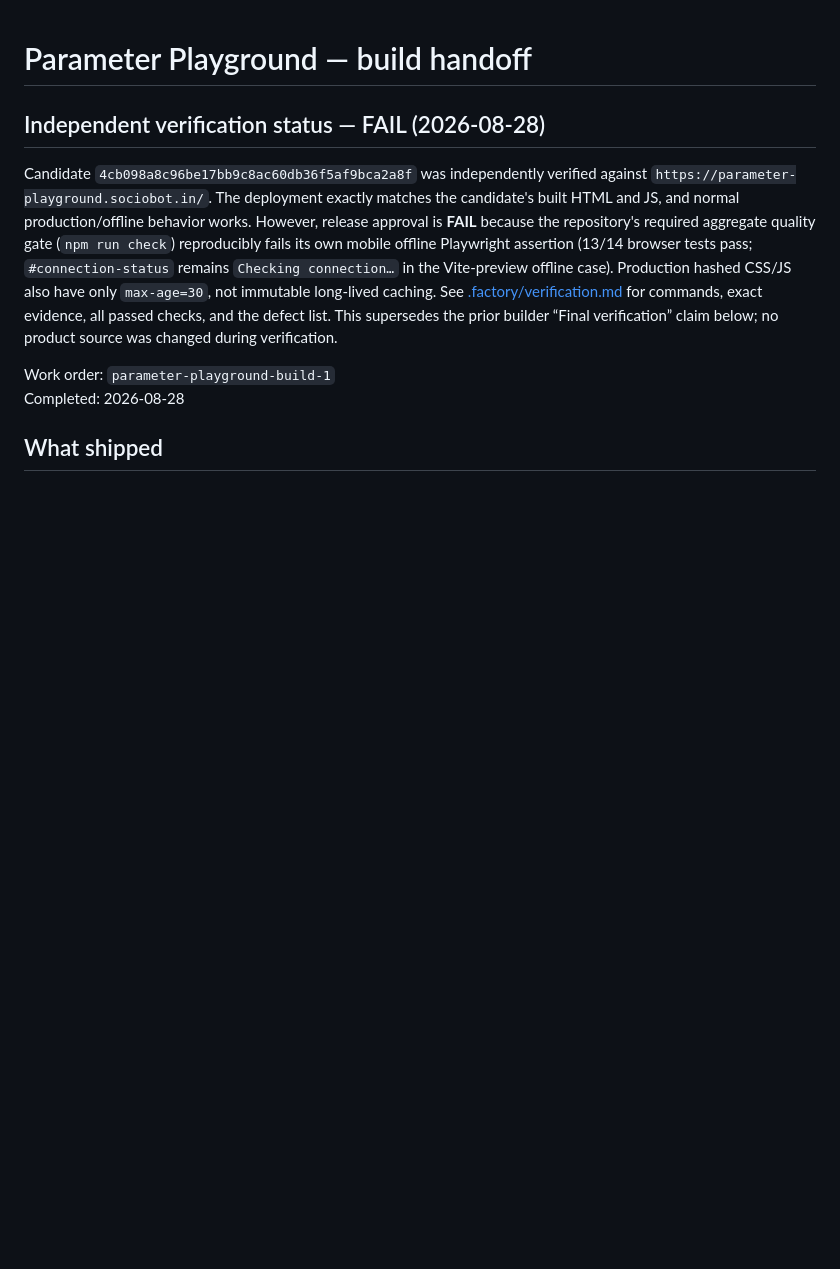
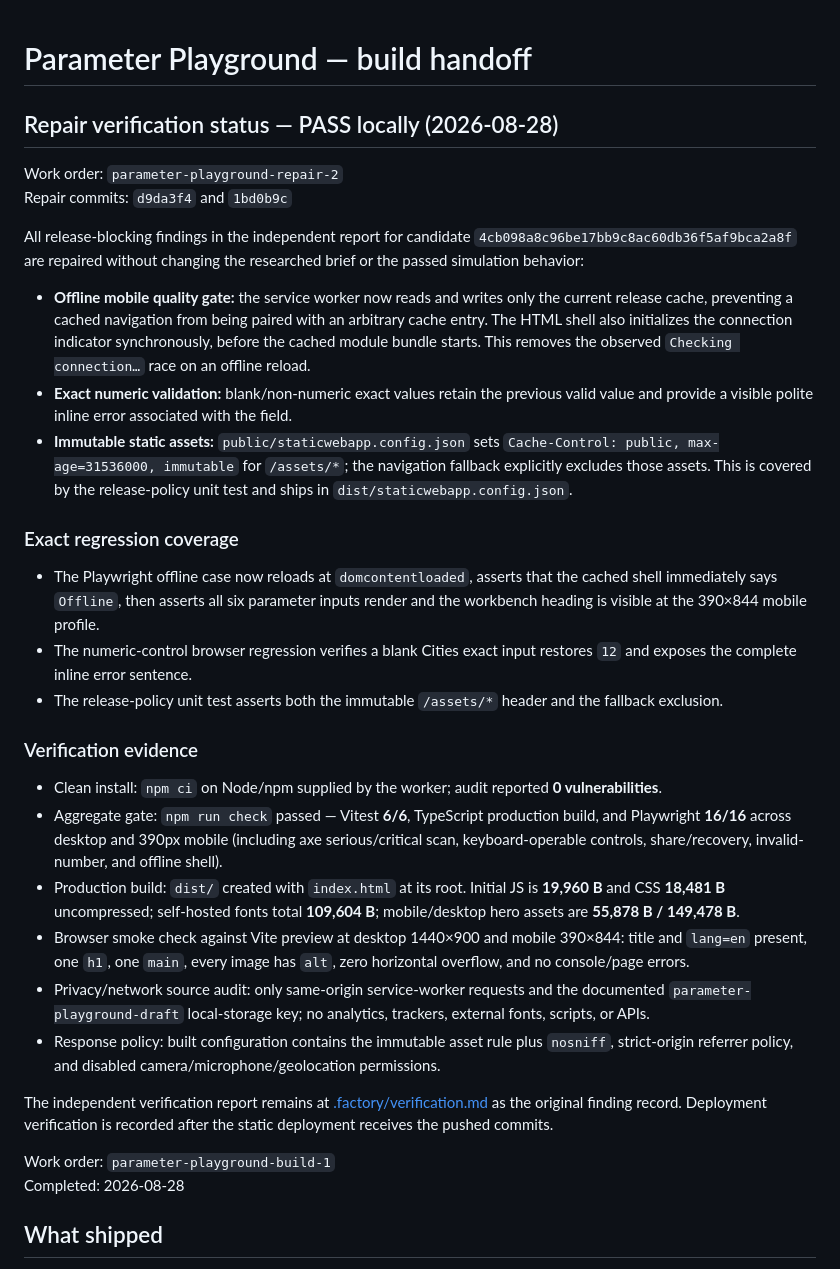
Before and after one commit to B-Divyesh/sf-parameter-playground, a Markdown page: .factory/handoff.md, the part around the change. GitHub-like rendering; blank space fills up the shorter version.

Commit message:
docs: record repair verification evidence

```diff
--- a/.factory/handoff.md
+++ b/.factory/handoff.md
@@ -1,8 +1,32 @@
 # Parameter Playground — build handoff
 
-## Independent verification status — FAIL (2026-08-28)
+## Repair verification status — PASS locally (2026-08-28)
 
-Candidate `4cb098a8c96be17bb9c8ac60db36f5af9bca2a8f` was independently verified against `https://parameter-playground.sociobot.in/`. The deployment exactly matches the candidate's built HTML and JS, and normal production/offline behavior works. However, release approval is **FAIL** because the repository's required aggregate quality gate (`npm run check`) reproducibly fails its own mobile offline Playwright assertion (13/14 browser tests pass; `#connection-status` remains `Checking connection…` in the Vite-preview offline case). Production hashed CSS/JS also have only `max-age=30`, not immutable long-lived caching. See [.factory/verification.md](verification.md) for commands, exact evidence, all passed checks, and the defect list. This supersedes the prior builder “Final verification” claim below; no product source was changed during verification.
+Work order: `parameter-playground-repair-2`
+Repair commits: `d9da3f4` and `1bd0b9c`
+
+All release-blocking findings in the independent report for candidate `4cb098a8c96be17bb9c8ac60db36f5af9bca2a8f` are repaired without changing the researched brief or the passed simulation behavior:
+
+- **Offline mobile quality gate:** the service worker now reads and writes only the current release cache, preventing a cached navigation from being paired with an arbitrary cache entry. The HTML shell also initializes the connection indicator synchronously, before the cached module bundle starts. This removes the observed `Checking connection…` race on an offline reload.
+- **Exact numeric validation:** blank/non-numeric exact values retain the previous valid value and provide a visible polite inline error associated with the field.
+- **Immutable static assets:** `public/staticwebapp.config.json` sets `Cache-Control: public, max-age=31536000, immutable` for `/assets/*`; the navigation fallback explicitly excludes those assets. This is covered by the release-policy unit test and ships in `dist/staticwebapp.config.json`.
+
+### Exact regression coverage
+
+- The Playwright offline case now reloads at `domcontentloaded`, asserts that the cached shell immediately says `Offline`, then asserts all six parameter inputs render and the workbench heading is visible at the 390×844 mobile profile.
+- The numeric-control browser regression verifies a blank Cities exact input restores `12` and exposes the complete inline error sentence.
+- The release-policy unit test asserts both the immutable `/assets/*` header and the fallback exclusion.
+
+### Verification evidence
+
+- Clean install: `npm ci` on Node/npm supplied by the worker; audit reported **0 vulnerabilities**.
+- Aggregate gate: `npm run check` passed — Vitest **6/6**, TypeScript production build, and Playwright **16/16** across desktop and 390px mobile (including axe serious/critical scan, keyboard-operable controls, share/recovery, invalid-number, and offline shell).
+- Production build: `dist/` created with `index.html` at its root. Initial JS is **19,960 B** and CSS **18,481 B** uncompressed; self-hosted fonts total **109,604 B**; mobile/desktop hero assets are **55,878 B / 149,478 B**.
+- Browser smoke check against Vite preview at desktop 1440×900 and mobile 390×844: title and `lang=en` present, one `h1`, one `main`, every image has `alt`, zero horizontal overflow, and no console/page errors.
+- Privacy/network source audit: only same-origin service-worker requests and the documented `parameter-playground-draft` local-storage key; no analytics, trackers, external fonts, scripts, or APIs.
+- Response policy: built configuration contains the immutable asset rule plus `nosniff`, strict-origin referrer policy, and disabled camera/microphone/geolocation permissions.
+
+The independent verification report remains at [.factory/verification.md](verification.md) as the original finding record. Deployment verification is recorded after the static deployment receives the pushed commits.
 
 Work order: `parameter-playground-build-1`
 Completed: 2026-08-28
```
